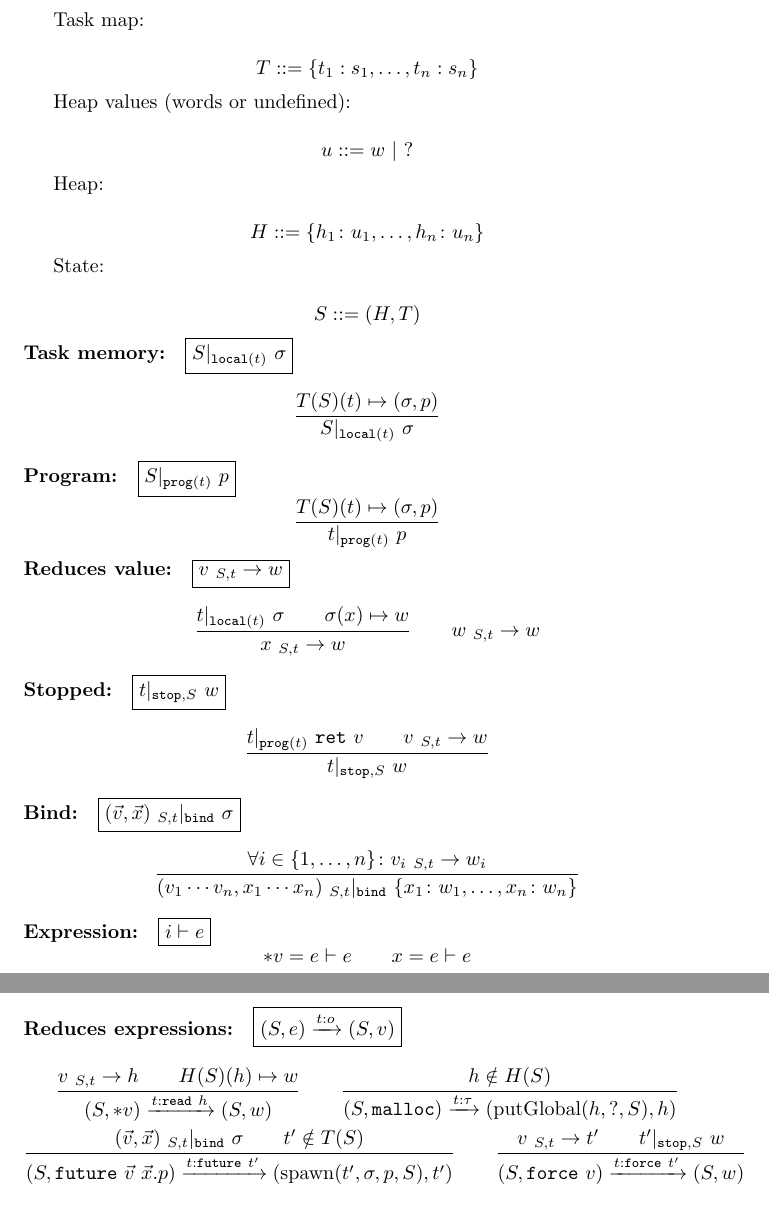
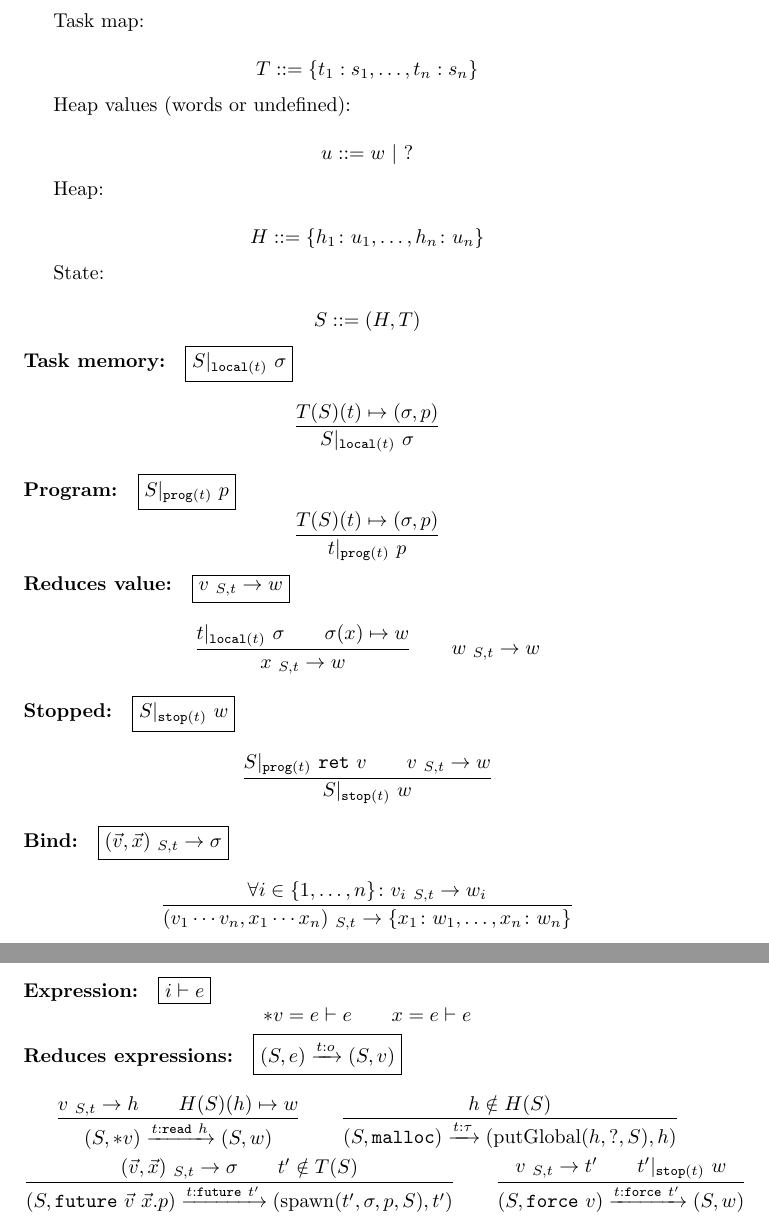
Before and after one commit to cogumbreiro/gorn-coq, a LaTeX document (figs-only.tex): two parts of pages 2 and 3 of 4, joined at a grey line, cut so that both start at the same text. Compiled offline with pdfLaTeX.

Commit message:
Fixed the notation of bind.

```diff
--- a/figs-only.tex
+++ b/figs-only.tex
@@ -71,8 +71,8 @@
 \newcommand{\GetLocal}[1][\TName]{|_{\mathtt{local}({#1})\ }}
 \newcommand{\Program}[1][\TName]{|_{\mathtt{prog}({#1})\ }}
 \newcommand{\VReduces}[2][\State]{\ _{{#1},{#2}}\Reduces}
-\newcommand{\Stopped}[1][\State]{|_{\mathtt{stop},#1}\ }
-\newcommand{\Bind}[2][\State]{\ _{{#1},{#2}}|_{\mathtt{bind}}\ }
+\newcommand{\Stopped}[1][\TName]{|_{\mathtt{stop}({#1})}\ }
+\newcommand{\Bind}[2][\State]{\ _{{#1},{#2}}\Reduces}
 
 \newcommand{\grmor}{|}
 \newcommand{\Grmor}{\ \grmor\ }
@@ -216,15 +216,15 @@ $$
   %
 
 \noindent
-\textbf{Stopped:}\quad\fbox{$\TName \Stopped \Word$}
+\textbf{Stopped:}\quad\fbox{$\State \Stopped \Word$}
   %
   $$
   \frac{
-    \TName \Program \Ret
+    \State \Program \Ret
     \qquad
     \Val \VReduces \TName \Word
   }{
-    \TName \Stopped \Word
+    \State \Stopped \Word
   }
   $$
 
```
